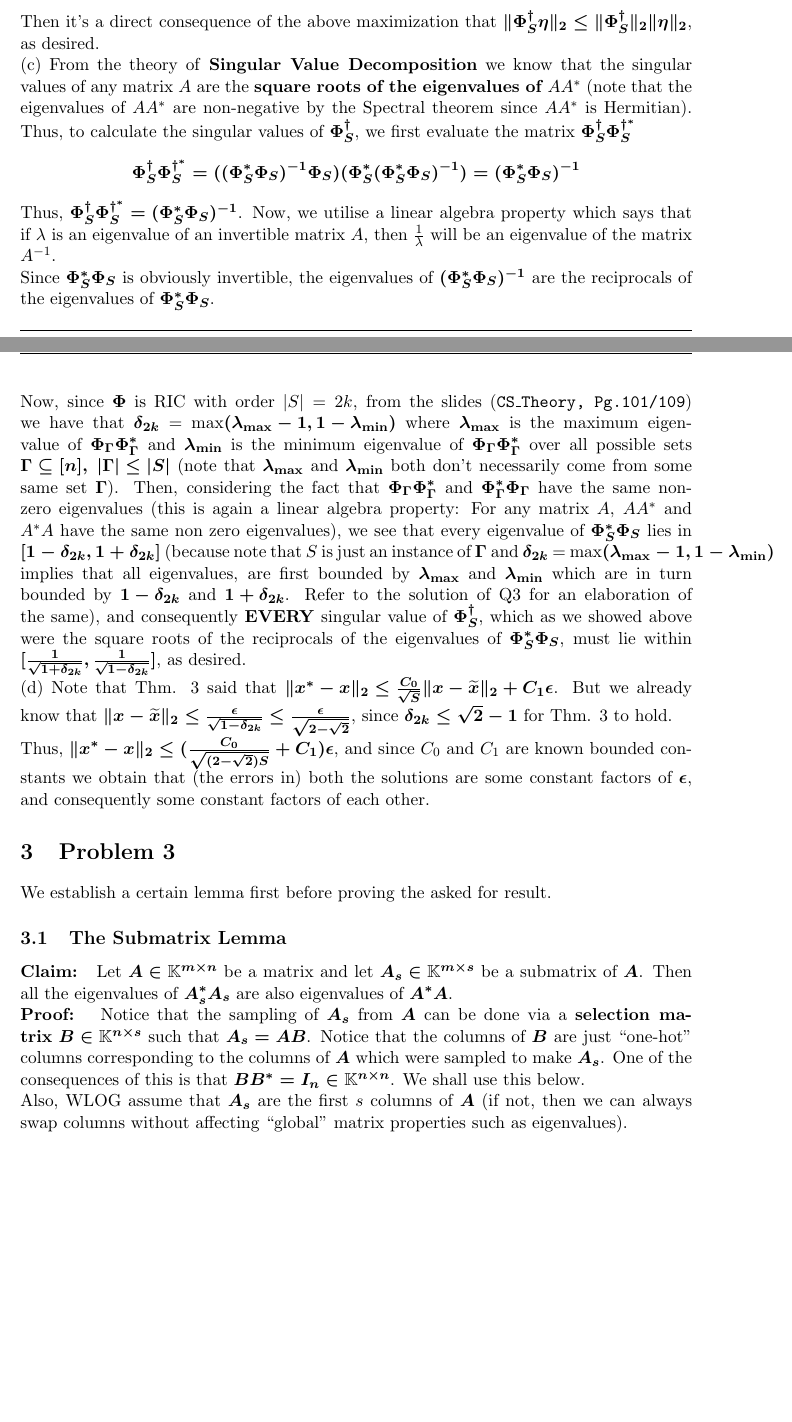
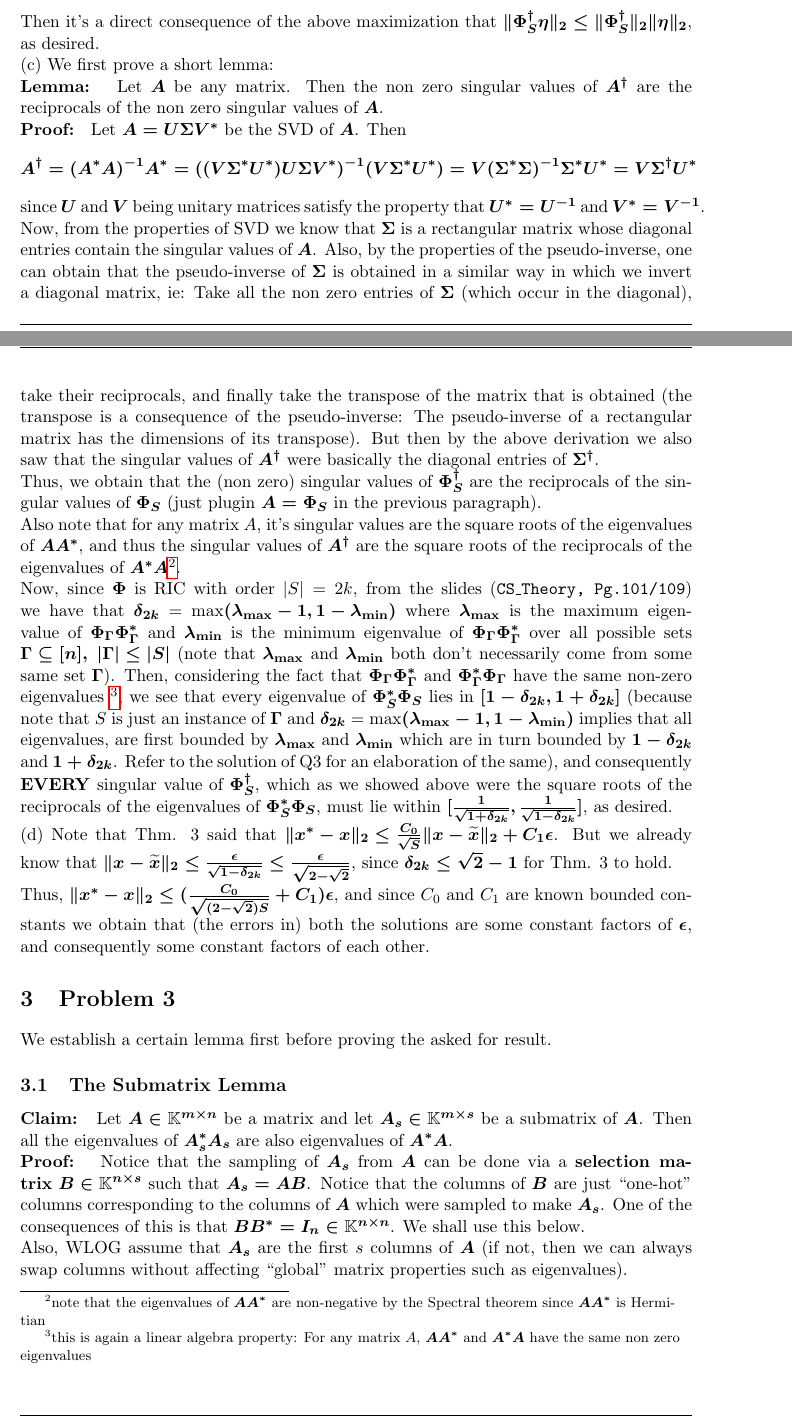
Before and after one commit to arponbasu/CS754_Advanced_Image_Processing_4thSem, a LaTeX problem sheet (Assignment_2/Submission/Assignment2.tex): two parts of pages 6 and 7 of 9, joined at a grey line, cut so that both start at the same text, the shorter picture padded with empty space. Compiled offline with pdfLaTeX.

Commit message:
Add files via upload

```diff
--- a/Assignment_2/Submission/Assignment2.tex
+++ b/Assignment_2/Submission/Assignment2.tex
@@ -235,11 +236,15 @@ Now, from the theory of \textbf{Singular Value Decomposition} we recall that the
 $$\boldsymbol{\sigma_{\mathrm{max}} = \lVert A\rVert_2 = \mathrm{max}_{\lVert x\rVert_2 = 1}\lVert Ax\rVert_2}$$
 Then it's a direct consequence of the above maximization that $\boldsymbol{\lVert\Phi_S^{\dagger}\eta\rVert_2 \leq \lVert\Phi_S^{\dagger}\rVert_2\lVert\eta\rVert_2}$, as desired.
 \\
-(c) From the theory of \textbf{Singular Value Decomposition} we know that the singular values of any matrix $A$ are the \textbf{square roots of the eigenvalues of $AA^*$} (note that the eigenvalues of $AA^*$ are non-negative by the Spectral theorem since $AA^*$ is Hermitian). Thus, to calculate the singular values of $\boldsymbol{\Phi_S^{\dagger}}$, we first evaluate the matrix $\boldsymbol{\Phi_S^{\dagger}}\boldsymbol{\Phi_S^{\dagger^{*}}}$
-$$\boldsymbol{\Phi_S^{\dagger}\Phi_S^{\dagger^{*}} = ((\Phi_S^*\Phi_S)^{-1}\Phi_S)(\Phi_S^*(\Phi_S^*\Phi_S)^{-1}) = (\Phi_S^*\Phi_S)^{-1}}$$
-Thus, $\boldsymbol{\Phi_S^{\dagger}\Phi_S^{\dagger^{*}} = (\Phi_S^*\Phi_S)^{-1}}$. Now, we utilise a linear algebra property which says that if $\lambda$ is an eigenvalue of an invertible matrix $A$, then $\frac{1}{\lambda}$ will be an eigenvalue of the matrix $A^{-1}$. \\
-Since $\boldsymbol{\Phi_S^*\Phi_S}$ is obviously invertible, the eigenvalues of $\boldsymbol{(\Phi_S^*\Phi_S)^{-1}}$ are the reciprocals of the eigenvalues of $\boldsymbol{\Phi_S^*\Phi_S}$.\\
-Now, since $\boldsymbol{\Phi}$ is RIC with order $|S| = 2k$, from the slides (\texttt{CS\_Theory, Pg.101/109}) we have that $\boldsymbol{\delta_{2k}}$ = max$\boldsymbol{(\lambda_{\mathrm{max}}-1, 1-\lambda_{\mathrm{min}})}$ where $\boldsymbol{\lambda_{\mathrm{max}}}$ is the maximum eigenvalue of $\boldsymbol{\Phi_{\Gamma}\Phi_{\Gamma}^*}$ and $\boldsymbol{\lambda_{\mathrm{min}}}$ is the minimum eigenvalue of $\boldsymbol{\Phi_{\Gamma}\Phi_{\Gamma}^*}$ over all possible sets $\boldsymbol{\Gamma\subseteq[n],\;|\Gamma| \leq |S|}$ (note that $\boldsymbol{\lambda_{\mathrm{max}}}$ and $\boldsymbol{\lambda_{\mathrm{min}}}$ both don't necessarily come from some same set $\boldsymbol{\Gamma}$). Then, considering the fact that $\boldsymbol{\Phi_{\Gamma}\Phi_{\Gamma}^*}$ and $\boldsymbol{\Phi_{\Gamma}^*\Phi_{\Gamma}}$ have the same non-zero eigenvalues (this is again a linear algebra property: For any matrix $A$, $AA^*$ and $A^*A$ have the same non zero eigenvalues), we see that every eigenvalue of $\boldsymbol{\Phi_S^*\Phi_S}$ lies in $\boldsymbol{[1-\delta_{2k}, 1+\delta_{2k}]}$ (because note that $S$ is just an instance of $\boldsymbol{\Gamma}$ and  $\boldsymbol{\delta_{2k}}$ = max$\boldsymbol{(\lambda_{\mathrm{max}}-1, 1-\lambda_{\mathrm{min}})}$ implies that all eigenvalues, are first bounded by $\boldsymbol{\lambda_{\mathrm{max}}}$ and $\boldsymbol{\lambda_{\mathrm{min}}}$ which are in turn bounded by $\boldsymbol{1-\delta_{2k}}$ and $\boldsymbol{1+\delta_{2k}}$. Refer to the solution of Q3 for an elaboration of the same), and consequently \textbf{EVERY} singular value of $\boldsymbol{\Phi_S^{\dagger}}$, which as we showed above were the square roots of the reciprocals of the eigenvalues of $\boldsymbol{\Phi_S^*\Phi_S}$, must lie within $\boldsymbol{[\frac{1}{\sqrt{1+\delta_{2k}}}, \frac{1}{\sqrt{1-\delta_{2k}}}]}$, as desired.
+(c) We first prove a short lemma:\\
+\textbf{Lemma: } Let $\boldsymbol{A}$ be any matrix. Then the non zero singular values of $\boldsymbol{A^{\dagger}}$ are the reciprocals of the non zero singular values of $\boldsymbol{A}$.\\
+\textbf{Proof: } Let $\boldsymbol{A = U\Sigma V^*}$ be the SVD of $\boldsymbol{A}$. Then
+$$\boldsymbol{A^{\dagger} = (A^*A)^{-1}A^* = ((V\Sigma^*U^*)U\Sigma V^*)^{-1}(V\Sigma^*U^*) = V(\Sigma^*\Sigma)^{-1}\Sigma^*U^* = V\Sigma^{\dagger}U^*}$$
+since $\boldsymbol{U}$ and $\boldsymbol{V}$ being unitary matrices satisfy the property that $\boldsymbol{U^* = U^{-1}}$ and $\boldsymbol{V^* = V^{-1}}$.\\
+Now, from the properties of SVD we know that $\boldsymbol{\Sigma}$ is a rectangular matrix whose diagonal entries contain the singular values of $\boldsymbol{A}$. Also, by the properties of the pseudo-inverse, one can obtain that the pseudo-inverse of $\boldsymbol{\Sigma}$ is obtained in a similar way in which we invert a diagonal matrix, ie: Take all the non zero entries of $\boldsymbol{\Sigma}$ (which occur in the diagonal), take their reciprocals, and finally take the transpose of the matrix that is obtained (the transpose is a consequence of the pseudo-inverse: The pseudo-inverse of a rectangular matrix has the dimensions of its transpose). But then by the above derivation we also saw that the singular values of $\boldsymbol{A^{\dagger}}$ were basically the diagonal entries of $\boldsymbol{\Sigma^{\dagger}}$. \\
+Thus, we obtain that the (non zero) singular values of $\boldsymbol{\Phi_S^{\dagger}}$ are the reciprocals of the singular values of $\boldsymbol{\Phi_S}$ (just plugin $\boldsymbol{A = \Phi_S}$ in the previous paragraph).\\
+Also note that for any matrix $A$, it's singular values are the square roots of the eigenvalues of $\boldsymbol{AA^*}$, and thus the singular values of $\boldsymbol{A^{\dagger}}$ are the square roots of the reciprocals of the eigenvalues of $\boldsymbol{A^*A}$\footnote{note that the eigenvalues of $\boldsymbol{AA^*}$ are non-negative by the Spectral theorem since $\boldsymbol{AA^*}$ is Hermitian}.\\
+Now, since $\boldsymbol{\Phi}$ is RIC with order $|S| = 2k$, from the slides (\texttt{CS\_Theory, Pg.101/109}) we have that $\boldsymbol{\delta_{2k}}$ = max$\boldsymbol{(\lambda_{\mathrm{max}}-1, 1-\lambda_{\mathrm{min}})}$ where $\boldsymbol{\lambda_{\mathrm{max}}}$ is the maximum eigenvalue of $\boldsymbol{\Phi_{\Gamma}\Phi_{\Gamma}^*}$ and $\boldsymbol{\lambda_{\mathrm{min}}}$ is the minimum eigenvalue of $\boldsymbol{\Phi_{\Gamma}\Phi_{\Gamma}^*}$ over all possible sets $\boldsymbol{\Gamma\subseteq[n],\;|\Gamma| \leq |S|}$ (note that $\boldsymbol{\lambda_{\mathrm{max}}}$ and $\boldsymbol{\lambda_{\mathrm{min}}}$ both don't necessarily come from some same set $\boldsymbol{\Gamma}$). Then, considering the fact that $\boldsymbol{\Phi_{\Gamma}\Phi_{\Gamma}^*}$ and $\boldsymbol{\Phi_{\Gamma}^*\Phi_{\Gamma}}$ have the same non-zero eigenvalues \footnote{this is again a linear algebra property: For any matrix $A$, $\boldsymbol{AA^*}$ and $\boldsymbol{A^*A}$ have the same non zero eigenvalues}, we see that every eigenvalue of $\boldsymbol{\Phi_S^*\Phi_S}$ lies in $\boldsymbol{[1-\delta_{2k}, 1+\delta_{2k}]}$ (because note that $S$ is just an instance of $\boldsymbol{\Gamma}$ and  $\boldsymbol{\delta_{2k}}$ = max$\boldsymbol{(\lambda_{\mathrm{max}}-1, 1-\lambda_{\mathrm{min}})}$ implies that all eigenvalues, are first bounded by $\boldsymbol{\lambda_{\mathrm{max}}}$ and $\boldsymbol{\lambda_{\mathrm{min}}}$ which are in turn bounded by $\boldsymbol{1-\delta_{2k}}$ and $\boldsymbol{1+\delta_{2k}}$. Refer to the solution of Q3 for an elaboration of the same), and consequently \textbf{EVERY} singular value of $\boldsymbol{\Phi_S^{\dagger}}$, which as we showed above were the square roots of the reciprocals of the eigenvalues of $\boldsymbol{\Phi_S^*\Phi_S}$, must lie within $\boldsymbol{[\frac{1}{\sqrt{1+\delta_{2k}}}, \frac{1}{\sqrt{1-\delta_{2k}}}]}$, as desired.
 \\
 (d) Note that Thm. 3 said that $\boldsymbol{\lVert x^* - x\rVert_2\leq\frac{C_0}{\sqrt{S}}\lVert x-\widetilde{x}\rVert_2 + C_1\epsilon}$. But we already know that $\boldsymbol{\lVert x-\widetilde{x}\rVert_2\leq\frac{\epsilon}{\sqrt{1-\delta_{2k}}}\leq\frac{\epsilon}{\sqrt{2-\sqrt{2}}}}$, since $\boldsymbol{\delta_{2k} \leq \sqrt{2} - 1}$ for Thm. 3 to hold.\\
 Thus, $\boldsymbol{\lVert x^* - x\rVert_2\leq(\frac{C_0}{\sqrt{(2-\sqrt{2})S}} + C_1)\epsilon}$, and since $C_0$ and $C_1$ are known bounded constants we obtain that (the errors in) both the solutions are some constant factors of $\boldsymbol{\epsilon}$, and consequently some constant factors of each other.
@@ -310,3 +315,6 @@ For simplifying our further calculations, we shall assume that $p = \frac{k}{n}
 
 
 \end{document}
+
+From the theory of \textbf{Singular Value Decomposition} we know that the singular values of any matrix $A$ are the \textbf{square roots of the eigenvalues of $\boldsymbol{AA^*}$} (note that the eigenvalues of $\boldsymbol{AA^*}$ are non-negative by the Spectral theorem since $\boldsymbol{AA^*}$ is Hermitian). Thus, to calculate the singular values of $\boldsymbol{\Phi_S^{\dagger}}$, we first evaluate the matrix $\boldsymbol{\Phi_S^{\dagger}}\boldsymbol{\Phi_S^{\dagger^{*}}}$
+$$\boldsymbol{\Phi_S^{\dagger}\Phi_S^{\dagger^{*}} = ((\Phi_S^*\Phi_S)^{-1}\Phi_S)(\Phi_S^*(\Phi_S^*\Phi_S)^{-1}) = (\Phi_S^*\Phi_S)^{-1}}$$
```
Also changed, not shown: Assignment_2/Submission/Assignment2.pdf, Assignment_2/Submission/Assignment2.tex (10 more changed lines).
